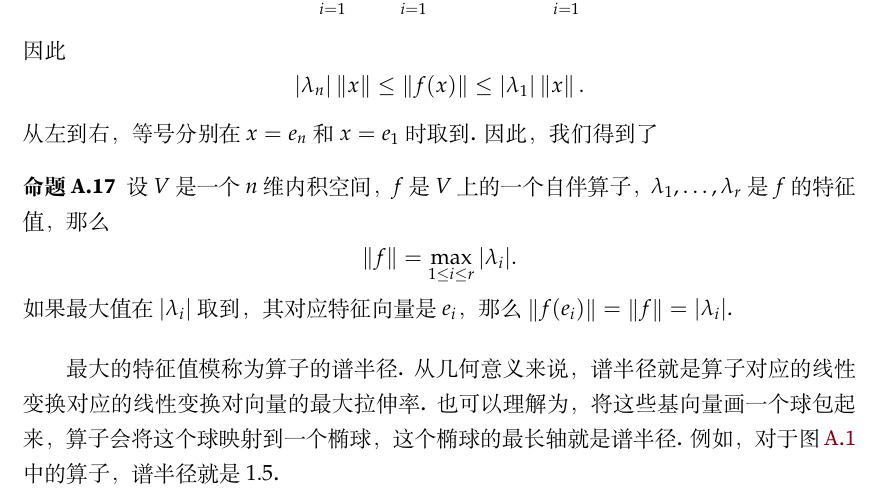
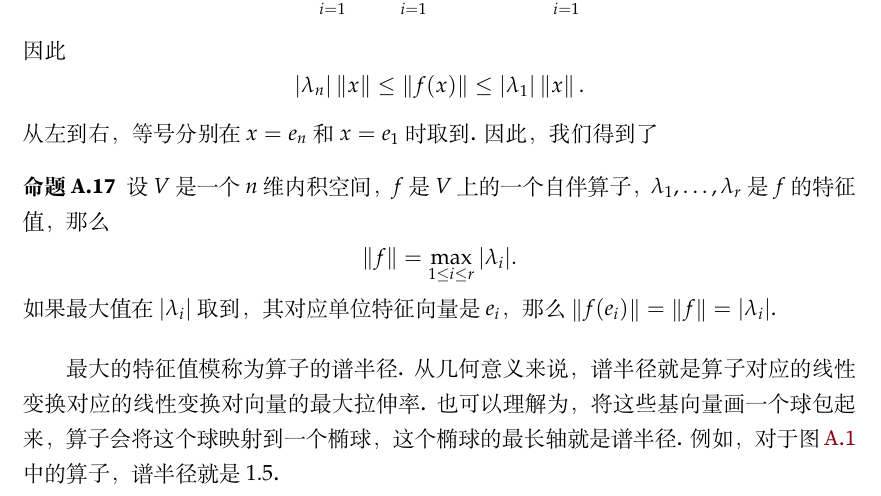
Before and after one commit to lhydave/AIM-textbook, a LaTeX book (main.tex, which reads Chapters/app-linear-algebra/contents.tex): part of page 38 of 41, cut so that both start at the same text. Compiled offline with XeLaTeX; a missing font is replaced by an installed copy or a similar font.

```diff
--- a/Chapters/app-linear-algebra/contents.tex
+++ b/Chapters/app-linear-algebra/contents.tex
@@ -995,7 +995,7 @@
 \begin{proposition}\label{prop:symmetric-operator-norm}
     设$V$是一个$n$维内积空间，$f$是$V$上的一个自伴算子，$\lambda_1,\dots,\lambda_r$是$f$的特征值，那么
     \[\norm{f}=\max_{1\leq i\leq r}|\lambda_i|.\]
-    如果最大值在$|\lambda_i|$取到，其对应特征向量是$e_i$，那么$\norm{f(e_i)}=\norm{f}=|\lambda_i|$.
+    如果最大值在$|\lambda_i|$取到，其对应单位特征向量是$e_i$，那么$\norm{f(e_i)}=\norm{f}=|\lambda_i|$.
 \end{proposition}
 
 最大的特征值模称为算子的\emph{谱半径}\index{谱半径}. 从几何意义来说，谱半径就是算子对应的线性变换对应的线性变换对向量的最大拉伸率. 也可以理解为，将这些基向量画一个球包起来，算子会将这个球映射到一个椭球，这个椭球的最长轴就是谱半径. 例如，对于\Cref{fig:symmetric-operator} 中的算子，谱半径就是$1.5$.
```
